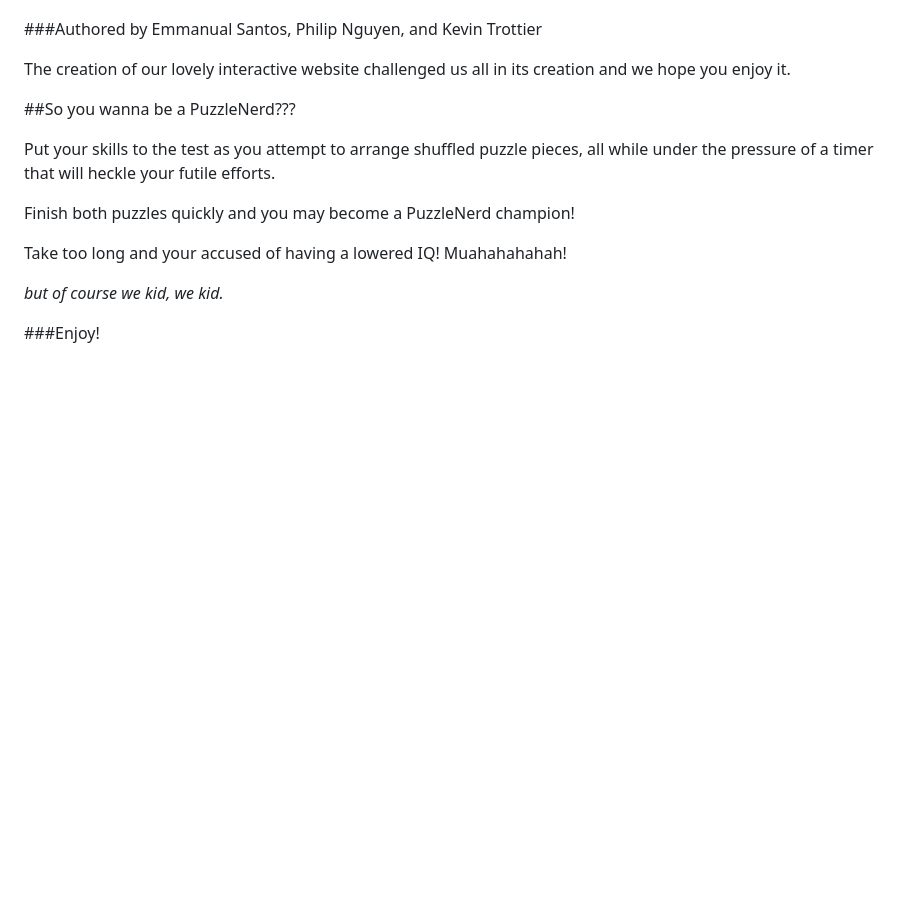
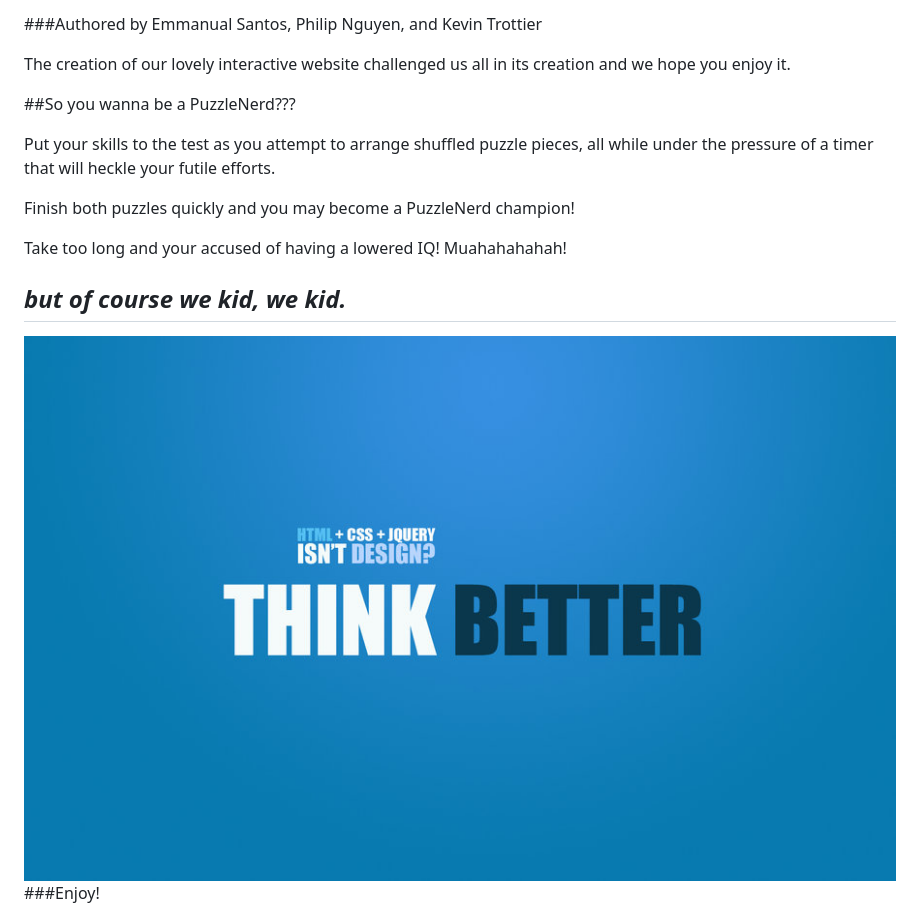
Before and after one commit to ffmegaman/puzzle, a Markdown page: README.md, the part around the change. Drawn GitHub-style; pictures changed too: img/think.jpg (added); blank space fills up the shorter version.

```diff
--- a/README.md
+++ b/README.md
@@ -14,5 +14,6 @@ Finish both puzzles quickly and you may become a PuzzleNerd champion!
 Take too long and your accused of having a lowered IQ!  Muahahahahah!
 
 *but of course we kid, we kid.*
-
+---------------------------------
+<img src="img/think.jpg">
 ###Enjoy!
```
